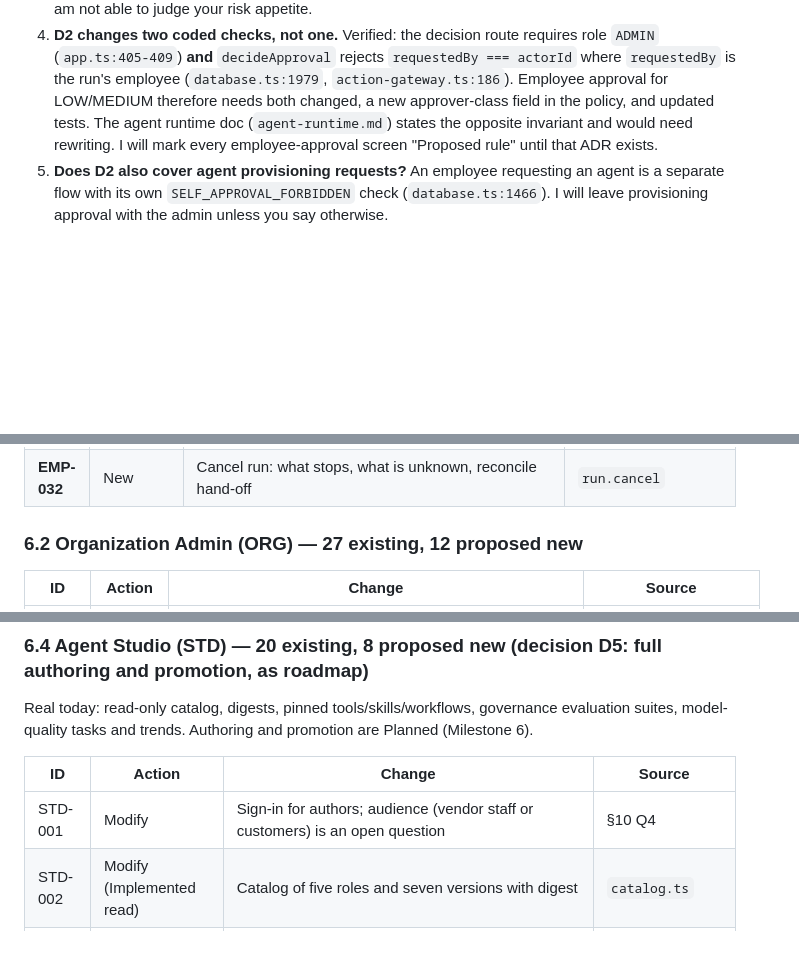
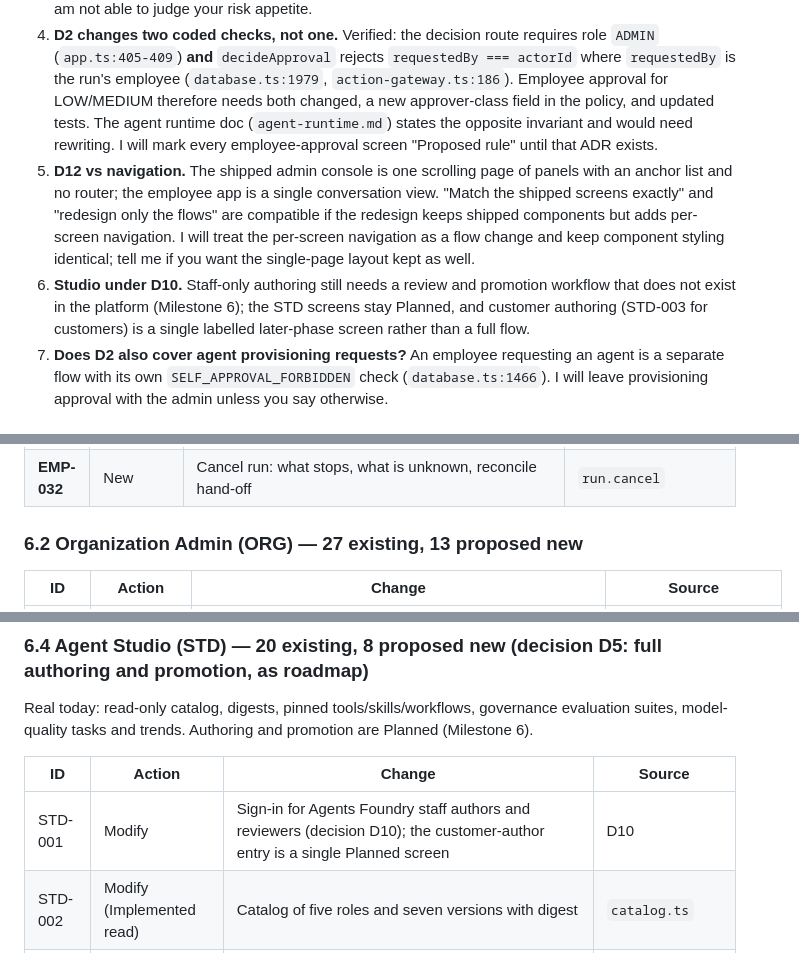
Before and after one commit to Agents-Foundry/prototypes, a Markdown page: docs/screen-change-plan.md, 3 parts joined by grey strips. Rendered like a GitHub page; blank space fills up the shorter version.

```diff
--- a/docs/screen-change-plan.md
+++ b/docs/screen-change-plan.md
@@ -93,6 +97,8 @@ Facts the screens must respect (all from files I read):
 2. **D2/D3 tighten-only.** The platform rule says organization overrides may only tighten. I propose that an organization can move any action from "employee may approve" up to "admin approves", never the reverse. You did not choose a kill-switch (D4), but this is the existing tighten-only principle, not a new guard. Confirm.
 3. **D2 two-person property.** Today an admin who is not the requester decides. With D2 the person who asked the agent to act also approves, so MEDIUM actions lose independent review. The payload binding, expiry and audit trail remain. I will draw the screens as decided and flag this in the ADR text; I am not able to judge your risk appetite.
 4. **D2 changes two coded checks, not one.** Verified: the decision route requires role `ADMIN` (`app.ts:405-409`) **and** `decideApproval` rejects `requestedBy === actorId` where `requestedBy` is the run's employee (`database.ts:1979`, `action-gateway.ts:186`). Employee approval for LOW/MEDIUM therefore needs both changed, a new approver-class field in the policy, and updated tests. The agent runtime doc (`agent-runtime.md`) states the opposite invariant and would need rewriting. I will mark every employee-approval screen "Proposed rule" until that ADR exists.
+6. **D12 vs navigation.** The shipped admin console is one scrolling page of panels with an anchor list and no router; the employee app is a single conversation view. "Match the shipped screens exactly" and "redesign only the flows" are compatible if the redesign keeps shipped components but adds per-screen navigation. I will treat the per-screen navigation as a flow change and keep component styling identical; tell me if you want the single-page layout kept as well.
+7. **Studio under D10.** Staff-only authoring still needs a review and promotion workflow that does not exist in the platform (Milestone 6); the STD screens stay Planned, and customer authoring (STD-003 for customers) is a single labelled later-phase screen rather than a full flow.
 5. **Does D2 also cover agent provisioning requests?** An employee requesting an agent is a separate flow with its own `SELF_APPROVAL_FORBIDDEN` check (`database.ts:1466`). I will leave provisioning approval with the admin unless you say otherwise.
 
 ## 4. Review findings: where the 99 screens contradict the platform
@@ -182,7 +188,7 @@ Rules: legacy IDs stay (CLAUDE.md rule 4), so a screen that is wrong is **repurp
 | **EMP-031** | New (Planned) | Encrypted offline read-only cache (carried from Sprint 03 decisions) | D7 |
 | **EMP-032** | New | Cancel run: what stops, what is unknown, reconcile hand-off | `run.cancel` |
 
-### 6.2 Organization Admin (ORG) — 27 existing, 12 proposed new
+### 6.2 Organization Admin (ORG) — 27 existing, 13 proposed new
 
 | ID | Action | Change | Source |
 | --- | --- | --- | --- |
@@ -276,7 +283,7 @@ Real today: read-only catalog, digests, pinned tools/skills/workflows, governanc
 
 | ID | Action | Change | Source |
 | --- | --- | --- | --- |
-| STD-001 | Modify | Sign-in for authors; audience (vendor staff or customers) is an open question | §10 Q4 |
+| STD-001 | Modify | Sign-in for Agents Foundry staff authors and reviewers (decision D10); the customer-author entry is a single Planned screen | D10 |
 | STD-002 | Modify (Implemented read) | Catalog of five roles and seven versions with digest | `catalog.ts` |
 | STD-003 | Relabel | Create blueprint Planned (roles are code today) | `agent-catalog.md` |
 | STD-004 | Modify | Version overview: digest, bundle schema, pinned skills/tools/workflows | ADR 0010 |
```
Also changed, not shown: other parts of docs/screen-change-plan.md (+13 -8 lines).
